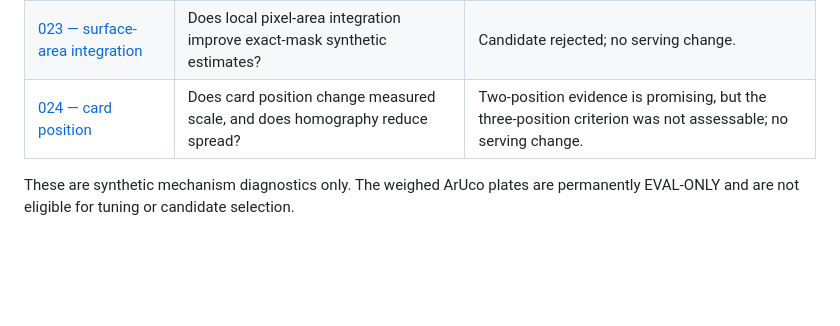
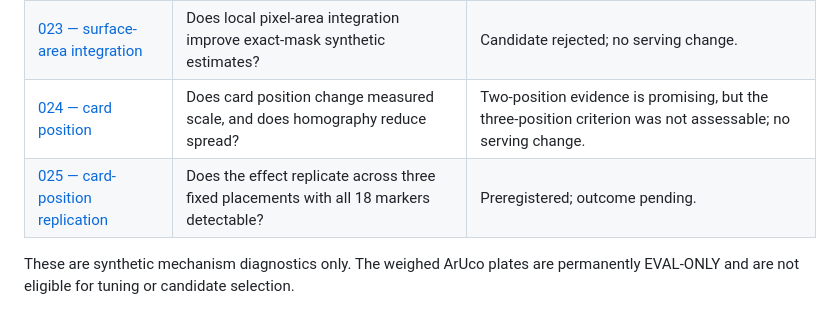
Before and after one commit to Lion4467cat/NutriSense, a Markdown page: docs/ledger/README.md, the part around the change. Rendered like a GitHub page; blank space fills up the shorter version.

Commit message:
Preregister card-position replication and update team roles

```diff
--- a/docs/ledger/README.md
+++ b/docs/ledger/README.md
@@ -58,6 +58,7 @@ Each iteration **must** run the kill switch first:
 | [022 — mask spill](022-synthetic-mask-spill.md) | Does 25% vessel-pixel spill reproduce the synthetic total errors? | Criterion failed; no serving change. |
 | [023 — surface-area integration](023-synthetic-surface-area-integration.md) | Does local pixel-area integration improve exact-mask synthetic estimates? | Candidate rejected; no serving change. |
 | [024 — card position](024-synthetic-card-position-scale.md) | Does card position change measured scale, and does homography reduce spread? | Two-position evidence is promising, but the three-position criterion was not assessable; no serving change. |
+| [025 — card-position replication](025-synthetic-card-position-replication.md) | Does the effect replicate across three fixed placements with all 18 markers detectable? | Preregistered; outcome pending. |
 
 These are synthetic mechanism diagnostics only. The weighed ArUco plates are
 permanently EVAL-ONLY and are not eligible for tuning or candidate selection.
```
Also changed, not shown: README.md (+4 -4 lines), docs/ledger/025-synthetic-card-position-replication.md (added, +54 -0 lines).
